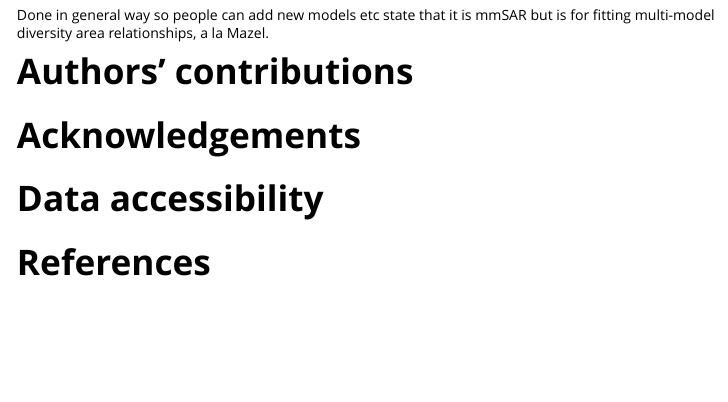
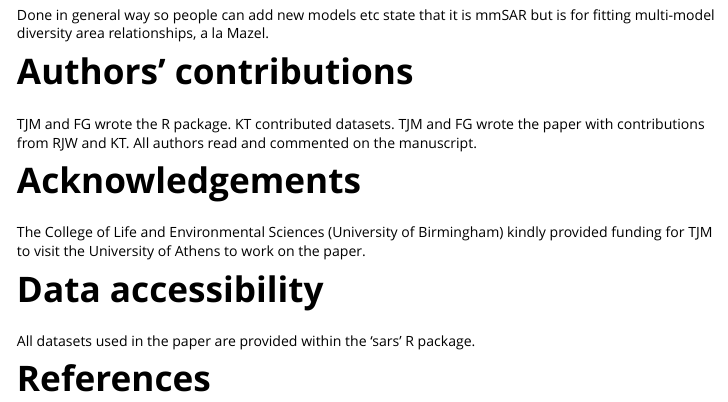
Before and after one commit to txm676/sars, an R Markdown document (vignettes/sars_ms.Rmd): the page in a window 1100 px wide, from 2520 px down. The pictures show the output file vignettes/sars_ms.html that the author committed with the source, opened offline.

Commit message:
edits to the draft

```diff
--- a/vignettes/sars_ms.Rmd
+++ b/vignettes/sars_ms.Rmd
@@ -76,8 +76,14 @@ state that it is mmSAR but is for fitting multi-model diversity area relationshi
 
 # Authors’ contributions
 
+TJM and FG wrote the R package. KT contributed datasets. TJM and FG wrote the paper with contributions from RJW and KT. All authors read and commented on the manuscript.
+
 # Acknowledgements
+
+The College of Life and Environmental Sciences (University of Birmingham) kindly provided funding for TJM to visit the University of Athens to work on the paper.
 
 # Data accessibility
 
+All datasets used in the paper are provided within the ‘sars’ R package.
+
 # References
```
Also changed, not shown: vignettes/sars_ms.html.
